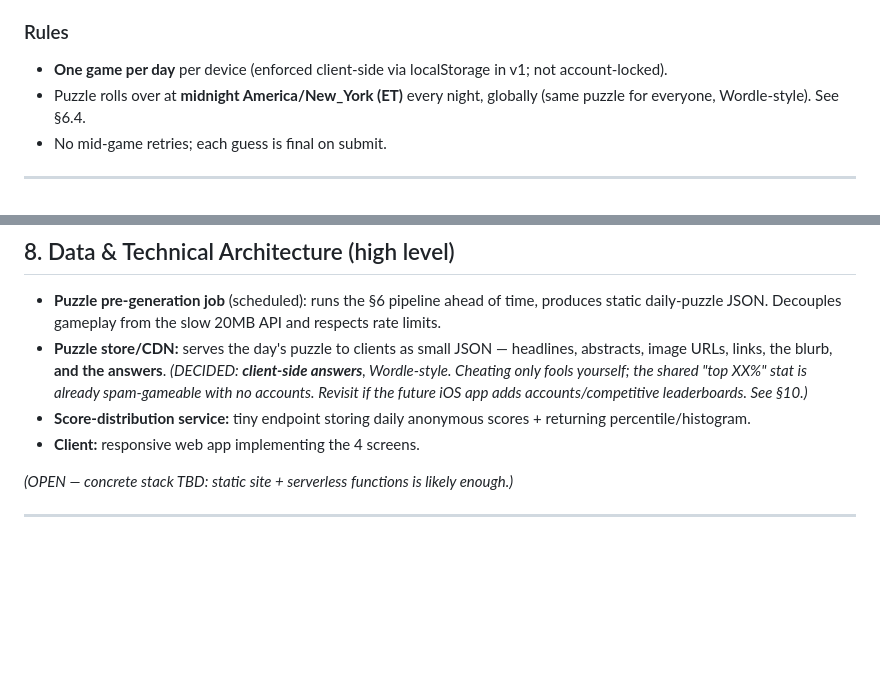
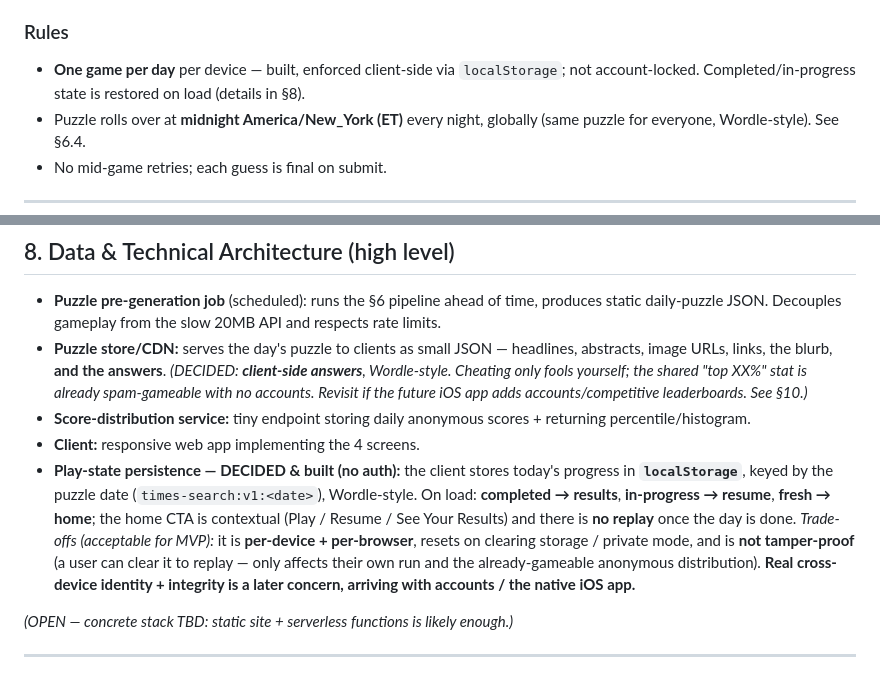
Before and after one commit to beradem/times-search, a Markdown page: PRD.md, 2 parts joined by grey strips. Rendered like a GitHub page; blank space fills up the shorter version.

Commit message:
PRD: document localStorage play-state persistence (no-auth, §4/§8)

```diff
--- a/PRD.md
+++ b/PRD.md
@@ -79,7 +79,7 @@ A daily game = **3 rounds**. Every player gets the **same 3 rounds** on a given
 - **Home** and **Share** buttons.
 
 ### Rules
-- **One game per day** per device (enforced client-side via localStorage in v1; not account-locked).
+- **One game per day** per device — built, enforced client-side via `localStorage`; not account-locked. Completed/in-progress state is restored on load (details in §8).
 - Puzzle rolls over at **midnight America/New_York (ET)** every night, globally (same puzzle for everyone, Wordle-style). See §6.4.
 - No mid-game retries; each guess is final on submit.
 
@@ -253,6 +253,7 @@ The reveal-screen blurb is **LLM-generated via Groq**, model **`llama-3.3-70b-ve
 - **Puzzle store/CDN:** serves the day's puzzle to clients as small JSON — headlines, abstracts, image URLs, links, the blurb, **and the answers**. *(DECIDED: **client-side answers**, Wordle-style. Cheating only fools yourself; the shared "top XX%" stat is already spam-gameable with no accounts. Revisit if the future iOS app adds accounts/competitive leaderboards. See §10.)*
 - **Score-distribution service:** tiny endpoint storing daily anonymous scores + returning percentile/histogram.
 - **Client:** responsive web app implementing the 4 screens.
+- **Play-state persistence — DECIDED & built (no auth):** the client stores today's progress in **`localStorage`**, keyed by the puzzle date (`times-search:v1:<date>`), Wordle-style. On load: **completed → results**, **in-progress → resume**, **fresh → home**; the home CTA is contextual (Play / Resume / See Your Results) and there is **no replay** once the day is done. *Trade-offs (acceptable for MVP):* it is **per-device + per-browser**, resets on clearing storage / private mode, and is **not tamper-proof** (a user can clear it to replay — only affects their own run and the already-gameable anonymous distribution). **Real cross-device identity + integrity is a later concern, arriving with accounts / the native iOS app.**
 
 *(OPEN — concrete stack TBD: static site + serverless functions is likely enough.)*
 
```
